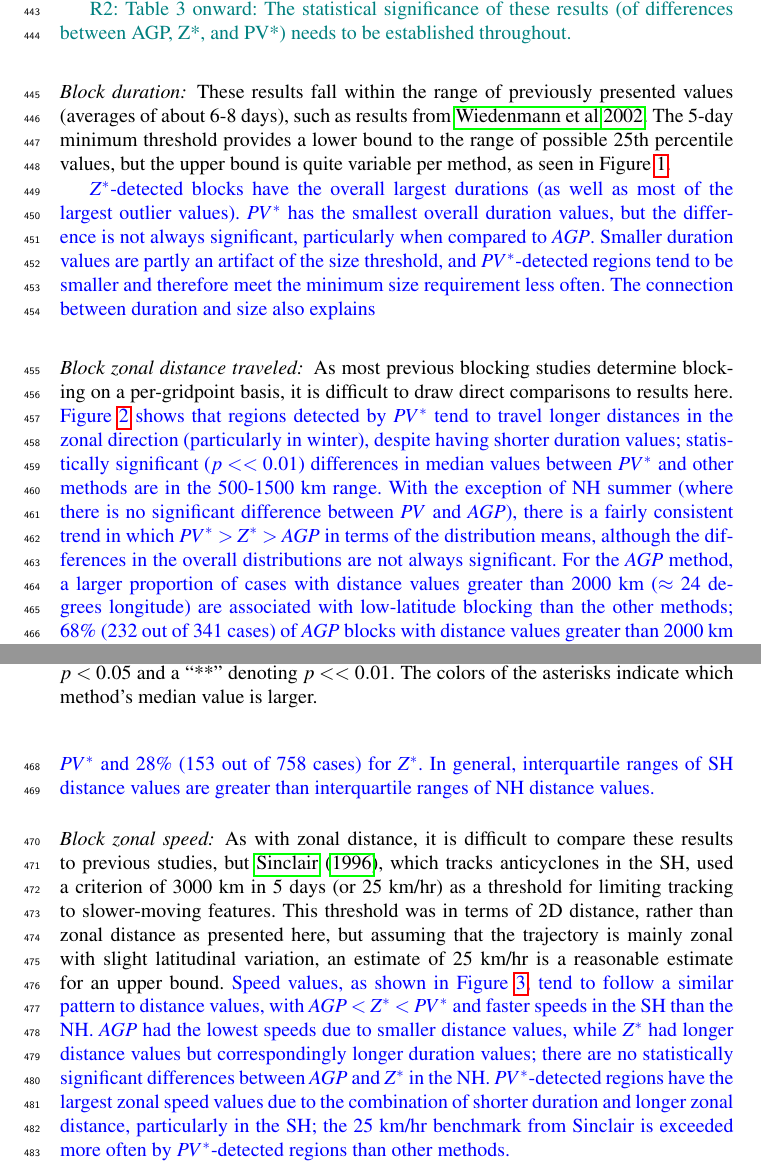
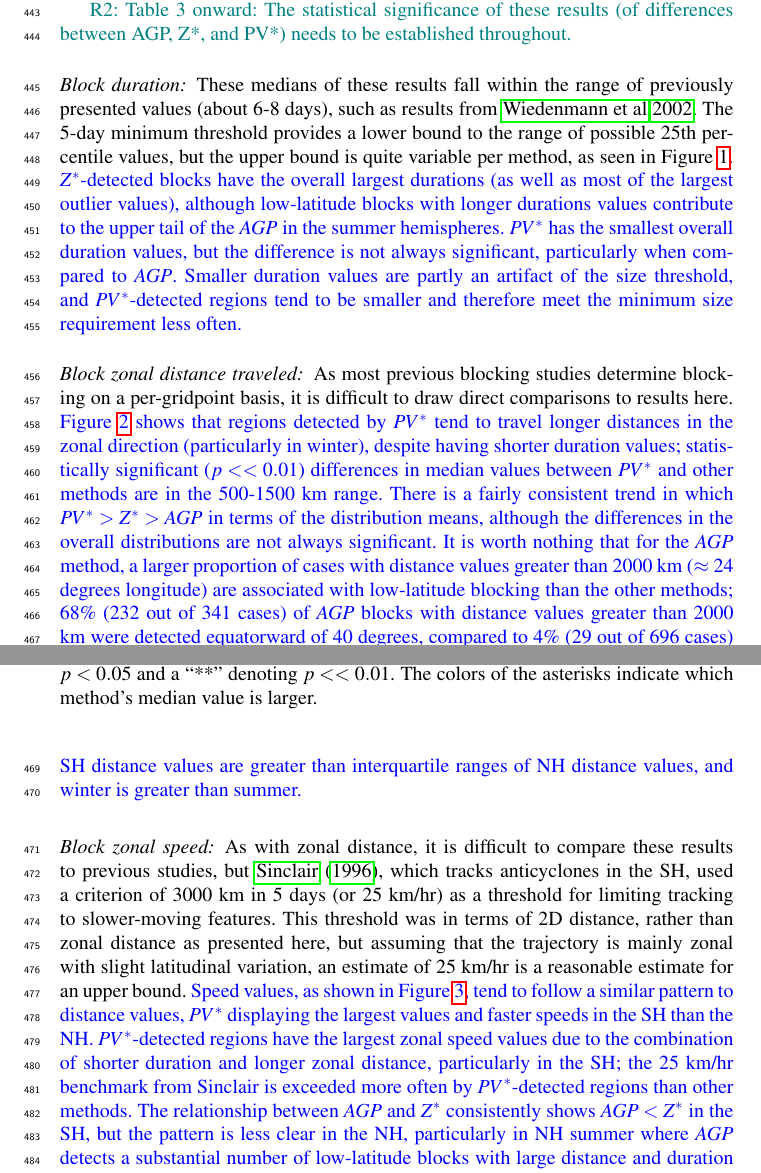
Before and after one commit to mariellep/CLIMATE_DYN_REVISIONS, a LaTeX paper (template.tex): two parts of pages 13 and 14 of 39, joined at a grey line, cut so that both start at the same text. Compiled offline with pdfLaTeX.

Commit message:
Updates from ShareLaTeX

```diff
--- a/template.tex
+++ b/template.tex
@@ -355,9 +355,7 @@ This section addresses differences in the block duration, zonal distance travele
 
 % \end{table}
 
-\paragraph{Block duration:} These results fall within the range of previously presented values (averages of about 6-8 days), such as results from \citealt{wiedenmann_climatology_2002}. The 5-day minimum threshold provides a lower bound to the range of possible 25th percentile values, but the upper bound is quite variable per method, as seen in Figure \ref{duration}.
-
-{\color{blue} $Z^*$-detected blocks have the overall largest durations (as well as most of the largest outlier values). $PV^*$ has the smallest overall duration values, but the difference is not always significant, particularly when compared to $AGP$.  Smaller duration values are partly an artifact of the size threshold, and $PV^*$-detected regions tend to be smaller and therefore meet the minimum size requirement less often. The connection between duration and size also explains }
+\paragraph{Block duration:} These medians of these results fall within the range of previously presented values (about 6-8 days), such as results from \citealt{wiedenmann_climatology_2002}. The 5-day minimum threshold provides a lower bound to the range of possible 25th percentile values, but the upper bound is quite variable per method, as seen in Figure \ref{duration}. {\color{blue} $Z^*$-detected blocks have the overall largest durations (as well as most of the largest outlier values), although low-latitude blocks with longer durations values contribute to the upper tail of the $AGP$ in the summer hemispheres. $PV^*$ has the smallest overall duration values, but the difference is not always significant, particularly when compared to $AGP$.  Smaller duration values are partly an artifact of the size threshold, and $PV^*$-detected regions tend to be smaller and therefore meet the minimum size requirement less often.  }
 %The range of duration values for $Z^*$ varied more than the other methods, with shorter-lived $Z^*$ blocks (about 6-8 days) in NH summer and the longest-lived $Z^*$ blocks (up to almost 15 days) in SH winter. The SH winter blocks detected by $Z^*$ had some of the largest overall duration values. In contrast to $Z^*$, $AGP$ blocks were overall less persistent in the SH (5.5 to 9.25 days) compared to the NH (5.75 to 11.5 days). The high $AGP$ duration values in NH summer were mainly due to low-latitude blocks. The $PV^*$-detected blocks tended towards shorter durations overall (5.5 to 9.5 days), which is partly an artifact of the size threshold, but the range of values were more consistent across seasons and hemispheres.
 
 
@@ -387,7 +385,7 @@ This section addresses differences in the block duration, zonal distance travele
 
 % \end{table}
 
-\paragraph{Block zonal distance traveled:} As most previous blocking studies determine blocking on a per-gridpoint basis, it is difficult to draw direct comparisons to results here. {\color{blue} Figure \ref{dist} shows that regions detected by $PV^*$ tend to travel longer distances in the zonal direction (particularly in winter), despite having shorter duration values; statistically significant ($p<<0.01$) differences in median values between $PV^*$ and other methods are in the 500-1500 km range. With the exception of NH summer (where there is no significant difference between $PV$ and $AGP$), there is a fairly consistent trend in which $PV^*>Z^*>AGP$ in terms of the distribution means, although the differences in the overall distributions are not always significant. For the $AGP$ method, a larger proportion of cases with distance values greater than 2000 km ($\approx$ 24 degrees longitude) are associated with low-latitude blocking than the other methods; 68\% (232 out of 341 cases) of $AGP$ blocks with distance values greater than 2000 km were detected equatorward of 40 degrees, compared to 4\% (29 out of 696 cases) for $PV^*$ and 28\% (153 out of 758 cases) for $Z^*$. In general, interquartile ranges of SH distance values are greater than interquartile ranges of NH distance values.}
+\paragraph{Block zonal distance traveled:} As most previous blocking studies determine blocking on a per-gridpoint basis, it is difficult to draw direct comparisons to results here. {\color{blue} Figure \ref{dist} shows that regions detected by $PV^*$ tend to travel longer distances in the zonal direction (particularly in winter), despite having shorter duration values; statistically significant ($p<<0.01$) differences in median values between $PV^*$ and other methods are in the 500-1500 km range. There is a fairly consistent trend in which $PV^*>Z^*>AGP$ in terms of the distribution means, although the differences in the overall distributions are not always significant. It is worth nothing that for the $AGP$ method, a larger proportion of cases with distance values greater than 2000 km ($\approx$ 24 degrees longitude) are associated with low-latitude blocking than the other methods; 68\% (232 out of 341 cases) of $AGP$ blocks with distance values greater than 2000 km were detected equatorward of 40 degrees, compared to 4\% (29 out of 696 cases) for $PV^*$ and 28\% (153 out of 758 cases) for $Z^*$. In general, interquartile ranges of SH distance values are greater than interquartile ranges of NH distance values, and winter is greater than summer.}
 
 
 
@@ -421,7 +419,7 @@ This section addresses differences in the block duration, zonal distance travele
 
 \paragraph{Block zonal speed:} As with zonal distance, it is difficult to compare these results to previous studies, but \cite{sinclair_climatology_1996}, which tracks anticyclones in the SH, used a criterion of 3000 km in 5 days (or 25 km/hr) as a threshold for limiting tracking to slower-moving features. This threshold was in terms of 2D distance, rather than zonal distance as presented here, but assuming that the trajectory is mainly zonal with slight latitudinal variation, an estimate of 25 km/hr is a reasonable estimate for an upper bound.
 {\color{blue}
-Speed values, as shown in Figure \ref{shspeed}, tend to follow a similar pattern to distance values, with $AGP<Z^*<PV^*$ and faster speeds in the SH than the NH. $AGP$ had the lowest speeds due to smaller distance values, while $Z^*$ had longer distance values but correspondingly longer duration values; there are no statistically significant differences between $AGP$ and $Z^*$ in the NH. $PV^*$-detected regions have the largest zonal speed values due to the combination of shorter duration and longer zonal distance, particularly in the SH; the 25 km/hr benchmark from Sinclair is exceeded more often by $PV^*$-detected regions than other methods.}
+Speed values, as shown in Figure \ref{shspeed}, tend to follow a similar pattern to distance values, $PV^*$ displaying the largest values and faster speeds in the SH than the NH.  $PV^*$-detected regions have the largest zonal speed values due to the combination of shorter duration and longer zonal distance, particularly in the SH; the 25 km/hr benchmark from Sinclair is exceeded more often by $PV^*$-detected regions than other methods. The relationship between $AGP$ and $Z^*$ consistently shows $AGP<Z^*$ in the SH, but the pattern is less clear in the NH, particularly in NH summer where $AGP$ detects a substantial number of low-latitude blocks with large distance and duration values, as noted in the previous sections.}
 
 
 %When the speeds, shown in Table \ref{shspeed}, are calculated (as described in Appendix \ref{stitchdesc}), the 75th percentile values of the block speeds are overall higher in the SH, which is likely associated with the stronger zonal flow in the SH. $AGP$-detected regions have the lowest speeds (mainly due to shorter zonal distances), and while $Z^*$-detected regions had larger zonal distances, they had correspondingly larger duration values as well, which leads to a range of speeds that is in between $AGP$ and $PV^*$. $PV^*$-detected regions have the largest zonal speed values due to the combination of shorter duration and longer zonal distance, particularly in the SH; the range of values are upwards of 50\% larger those from other methods, and the 25 km/hr benchmark from Sinclair is exceeded more often by $PV^*$-detected regions than the other methods.
```
Also changed, not shown: template.tex (2 more changed lines).
